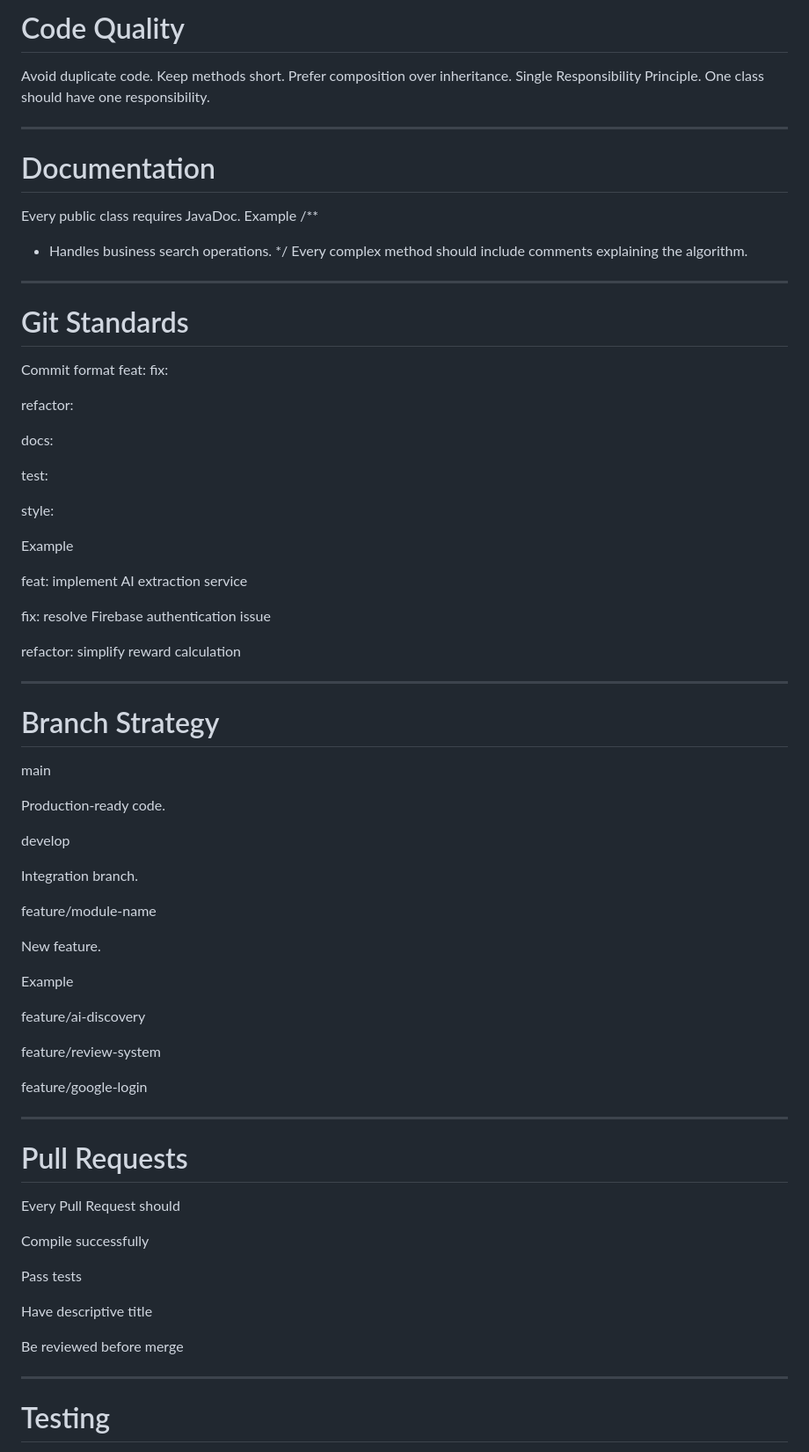
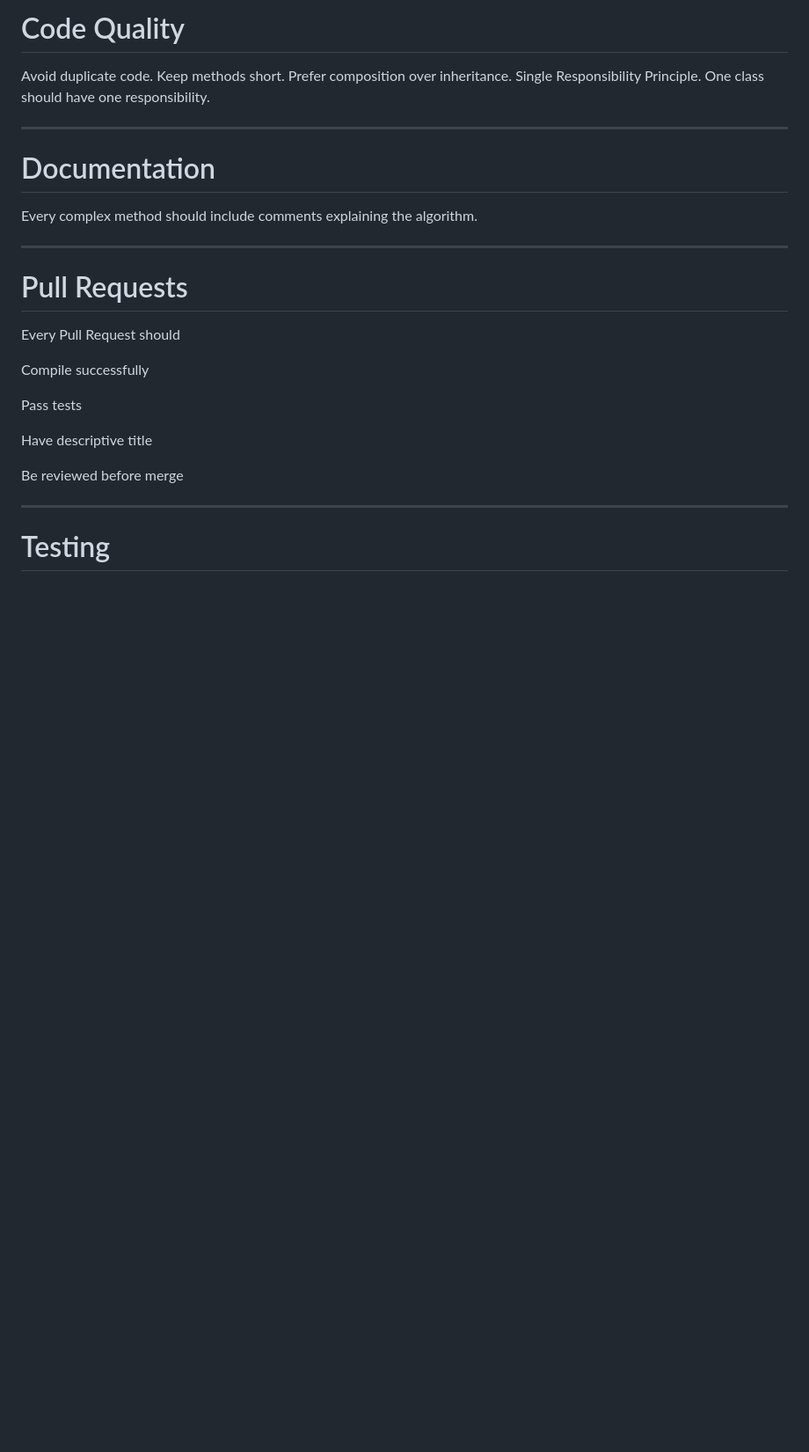
Before and after one commit to hui-12/CD_WarisanGo, a Markdown page: AGENTS.md, the part around one of its changes. Shown at 88% size. Rendered like a GitHub page; blank space fills up the shorter version.

Commit message:
update code standard

```diff
--- a/AGENTS.md
+++ b/AGENTS.md
@@ -576,60 +568,7 @@ One class should have one responsibility.
 
 # Documentation
 
-Every public class requires JavaDoc.
-Example
-/**
- * Handles business search operations.
- */
 Every complex method should include comments explaining the algorithm.
-
----
-
-# Git Standards
-
-Commit format
-feat:
-fix:
-
-refactor:
-
-docs:
-
-test:
-
-style:
-
-Example
-
-feat: implement AI extraction service
-
-fix: resolve Firebase authentication issue
-
-refactor: simplify reward calculation
-
----
-
-# Branch Strategy
-
-main
-
-Production-ready code.
-
-develop
-
-Integration branch.
-
-feature/module-name
-
-New feature.
-
-Example
-
-feature/ai-discovery
-
-feature/review-system
-
-feature/google-login
 
 ---
 
```
Also changed, not shown: other parts of AGENTS.md (+0 -8 lines).
